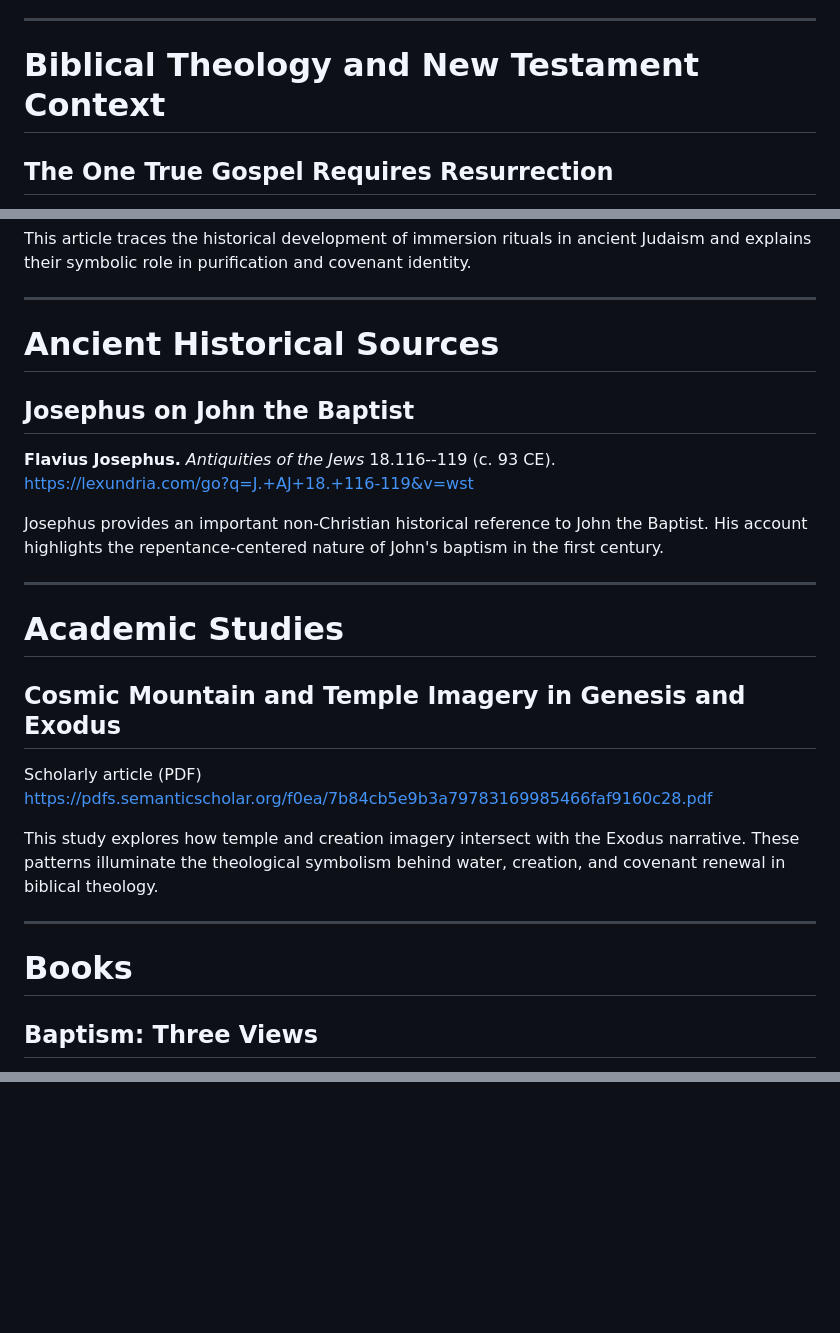
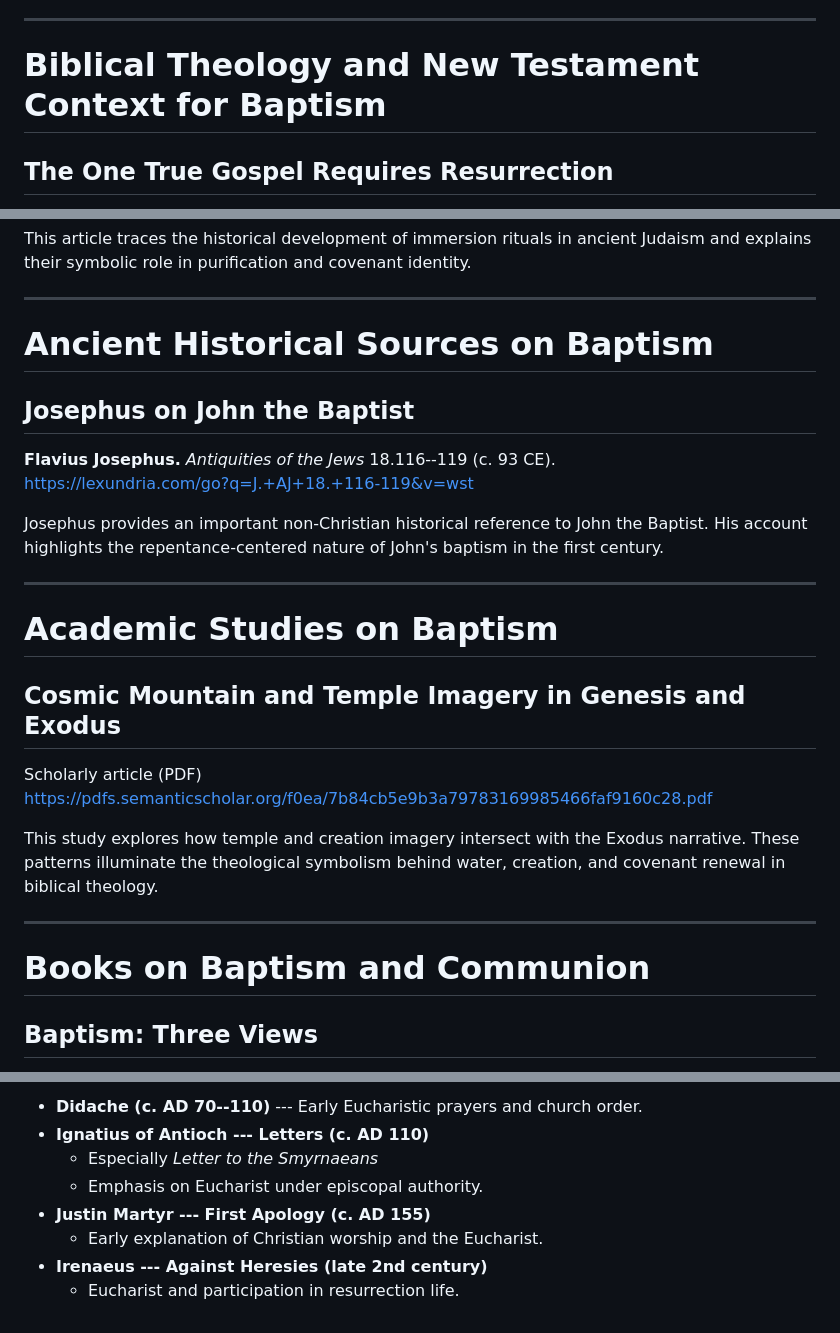
Before and after one commit to mrcaron/sotb-doctrine-baptism-communion, a Markdown page: index.md, 3 parts joined by grey strips. Drawn GitHub-style; blank space fills up the shorter version.

```diff
--- a/index.md
+++ b/index.md
@@ -11,7 +11,7 @@ theology.
 
 ------------------------------------------------------------------------
 
-# Biblical Theology and New Testament Context
+# Biblical Theology and New Testament Context for Baptism
 
 ## The One True Gospel Requires Resurrection
 
@@ -114,7 +112,7 @@ covenant identity.
 
 ------------------------------------------------------------------------
 
-# Ancient Historical Sources
+# Ancient Historical Sources on Baptism
 
 ## Josephus on John the Baptist
 
@@ -127,7 +125,7 @@ of John's baptism in the first century.
 
 ------------------------------------------------------------------------
 
-# Academic Studies
+# Academic Studies on Baptism
 
 ## Cosmic Mountain and Temple Imagery in Genesis and Exodus
 
@@ -140,7 +138,7 @@ behind water, creation, and covenant renewal in biblical theology.
 
 ------------------------------------------------------------------------
 
-# Books
+# Books on Baptism and Communion
 
 ## Baptism: Three Views
 
@@ -171,0 +238,9 @@ access the resources on their devices.
+-   **Didache (c. AD 70--110)** --- Early Eucharistic prayers and church
+    order.
+-   **Ignatius of Antioch --- Letters (c. AD 110)**
+    -   Especially *Letter to the Smyrnaeans*
+    -   Emphasis on Eucharist under episcopal authority.
+-   **Justin Martyr --- First Apology (c. AD 155)**
+    -   Early explanation of Christian worship and the Eucharist.
+-   **Irenaeus --- Against Heresies (late 2nd century)**
+    -   Eucharist and participation in resurrection life.
```
Also changed, not shown: other parts of index.md (+73 -7 lines).
